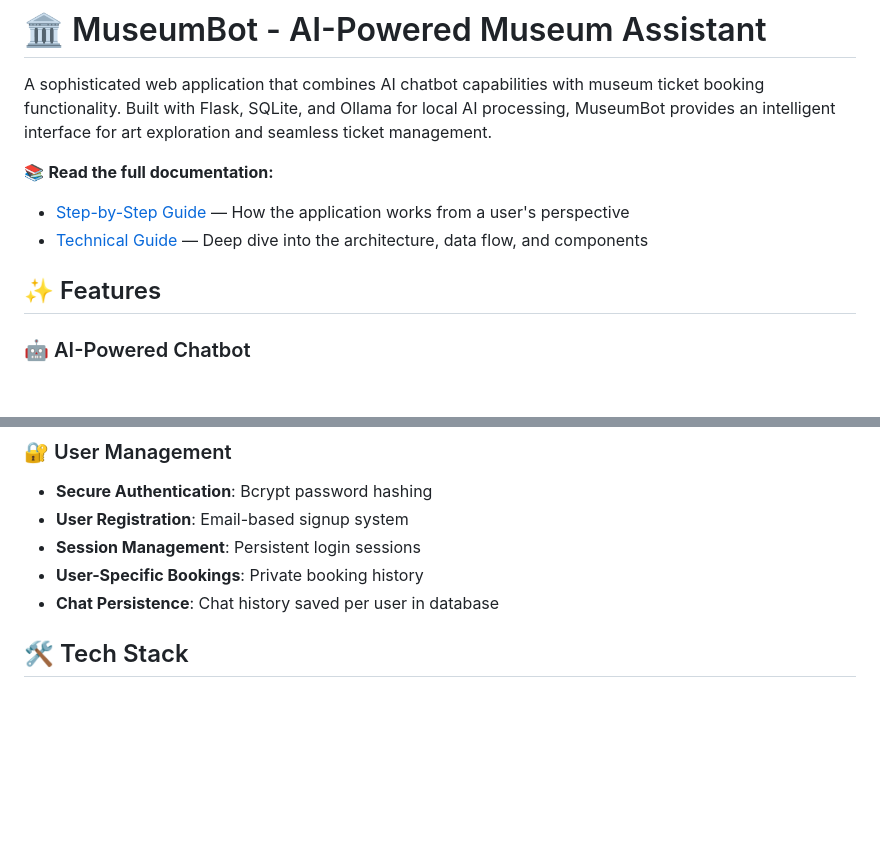
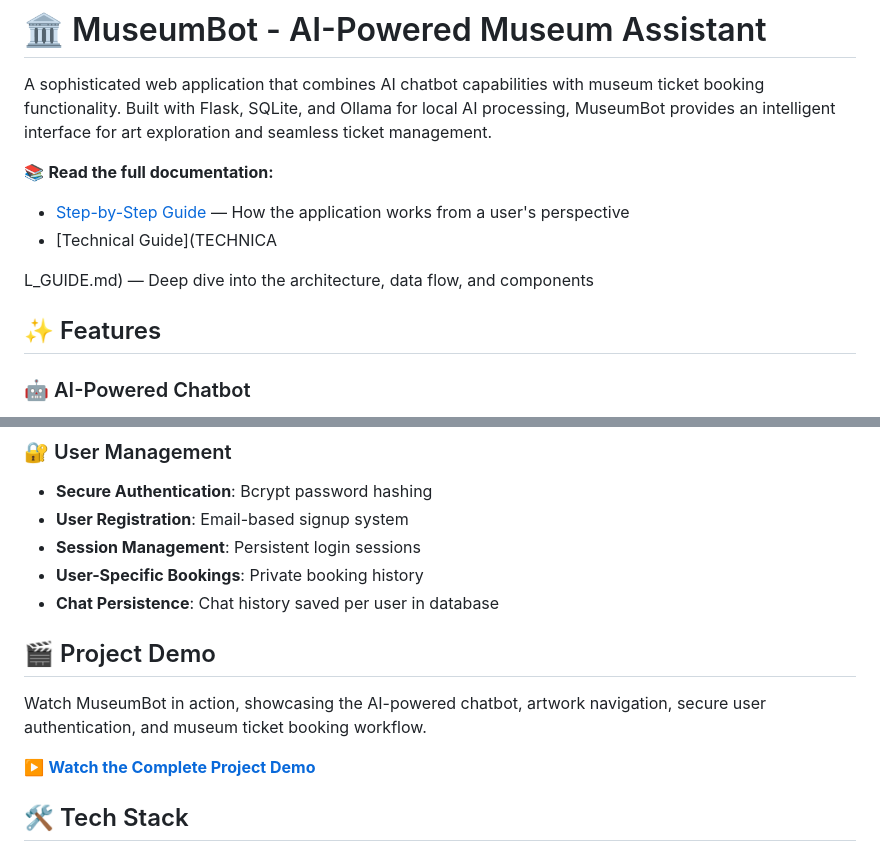
Before and after one commit to chaitanyasaiyerra/Musuem-chatbot, a Markdown page: README.md, 2 parts joined by grey strips. Drawn GitHub-style; blank space fills up the shorter version.

Commit message:
Update README with demo and formatting fixes
Fixed formatting issues in the README and added a project demo section.

```diff
--- a/README.md
+++ b/README.md
@@ -4,9 +4,13 @@ A sophisticated web application that combines AI chatbot capabilities with museu
 
 📚 **Read the full documentation:**
 - [Step-by-Step Guide](STEP_BY_STEP_GUIDE.md) — How the application works from a user's perspective
-- [Technical Guide](TECHNICAL_GUIDE.md) — Deep dive into the architecture, data flow, and components
+- [Technical Guide](TECHNICA
+
+L_GUIDE.md) — Deep dive into the architecture, data flow, and components
 
 ## ✨ Features
+
+
 
 ### 🤖 AI-Powered Chatbot
 - **Intelligent Q&A**: Answers questions about artworks, artists, and museum information
@@ -37,6 +41,14 @@ A sophisticated web application that combines AI chatbot capabilities with museu
 - **Session Management**: Persistent login sessions
 - **User-Specific Bookings**: Private booking history
 - **Chat Persistence**: Chat history saved per user in database
+
+
+## 🎬 Project Demo
+
+Watch MuseumBot in action, showcasing the AI-powered chatbot, artwork navigation, secure user authentication, and museum ticket booking workflow.
+
+▶️ **[Watch the Complete Project Demo](https://drive.google.com/file/d/18sY4eiykF8jvc5wVkhLI1y6h-W-pMcvD/view?usp=sharing)**
+
 
 ## 🛠️ Tech Stack
 
```
